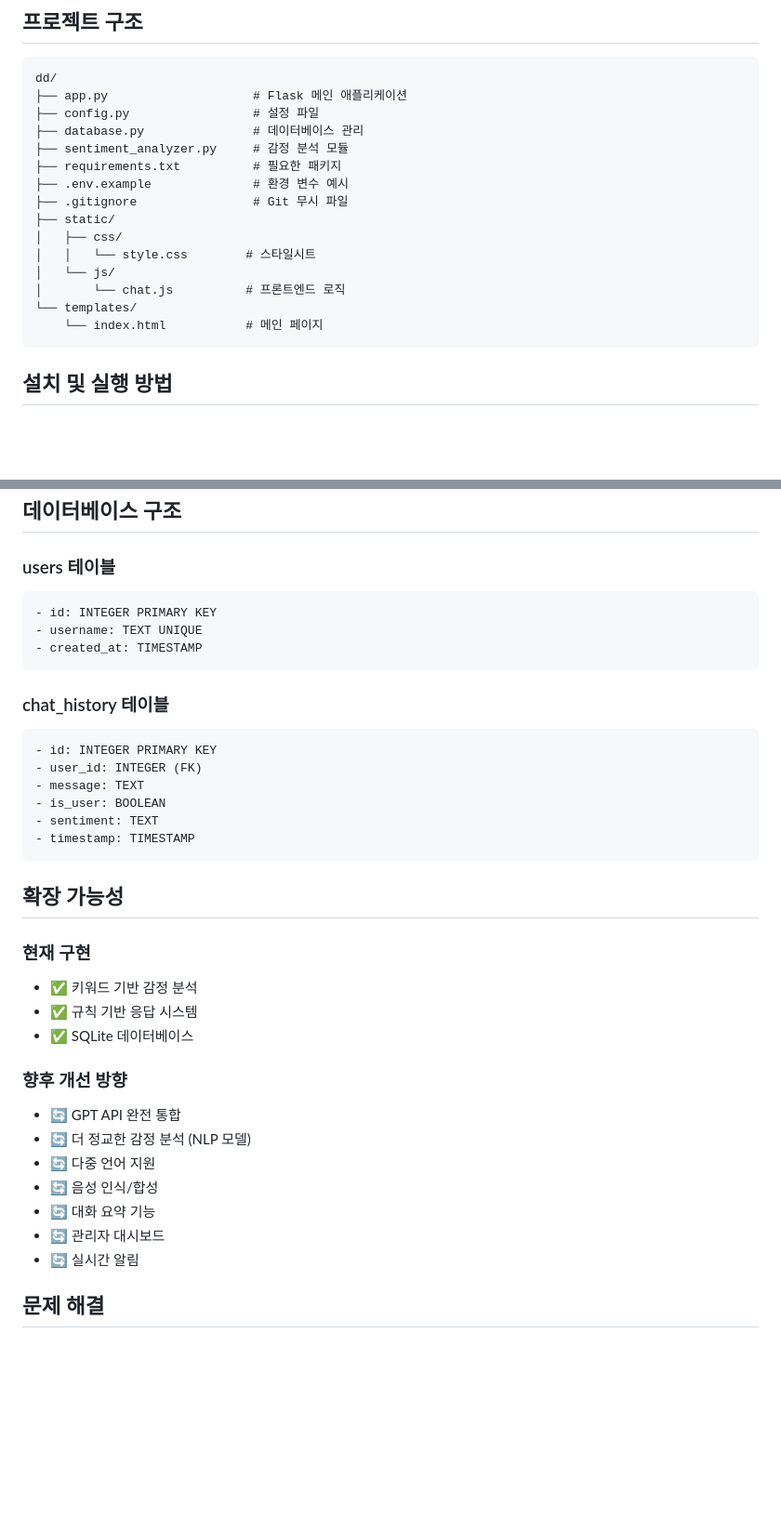
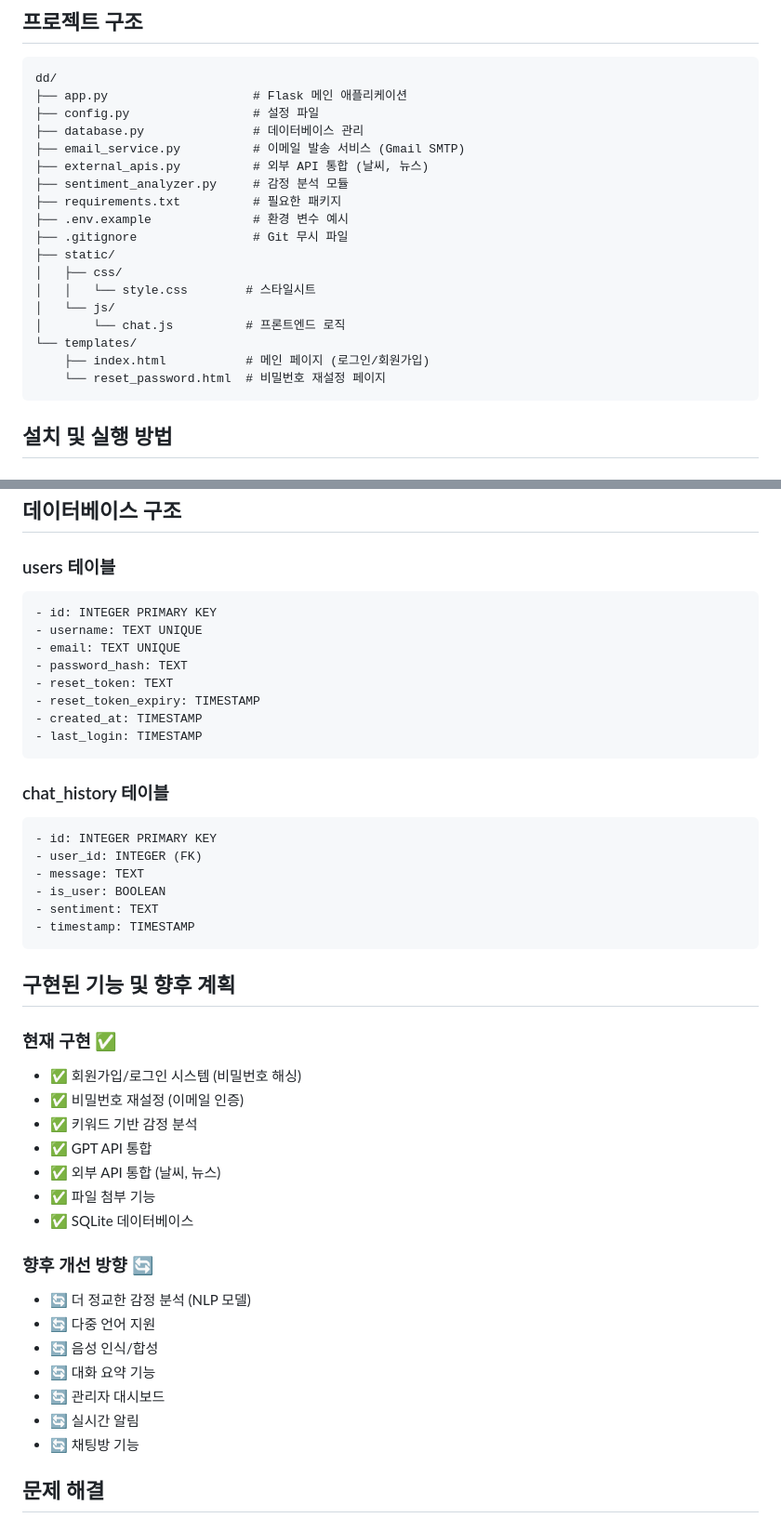
Before and after one commit to ggangminmin/dd, a Markdown page: README.md, 2 parts joined by grey strips. Shown at 93% size. GitHub-like rendering; blank space fills up the shorter version.

````diff
--- a/README.md
+++ b/README.md
@@ -25,6 +39,8 @@ dd/
 ├── app.py                    # Flask 메인 애플리케이션
 ├── config.py                 # 설정 파일
 ├── database.py               # 데이터베이스 관리
+├── email_service.py          # 이메일 발송 서비스 (Gmail SMTP)
+├── external_apis.py          # 외부 API 통합 (날씨, 뉴스)
 ├── sentiment_analyzer.py     # 감정 분석 모듈
 ├── requirements.txt          # 필요한 패키지
 ├── .env.example              # 환경 변수 예시
@@ -35,7 +51,8 @@ dd/
 │   └── js/
 │       └── chat.js          # 프론트엔드 로직
 └── templates/
-    └── index.html           # 메인 페이지
+    ├── index.html           # 메인 페이지 (로그인/회원가입)
+    └── reset_password.html  # 비밀번호 재설정 페이지
 ```
 
 ## 설치 및 실행 방법
@@ -154,13 +194,20 @@ GPT API가 활성화되면 시작 메시지에 "GPT API 사용: True"로 표시
 ## 데이터베이스 구조
 
 ### users 테이블
+
 ```sql
 - id: INTEGER PRIMARY KEY
 - username: TEXT UNIQUE
+- email: TEXT UNIQUE
+- password_hash: TEXT
+- reset_token: TEXT
+- reset_token_expiry: TIMESTAMP
 - created_at: TIMESTAMP
+- last_login: TIMESTAMP
 ```
 
 ### chat_history 테이블
+
 ```sql
 - id: INTEGER PRIMARY KEY
 - user_id: INTEGER (FK)
@@ -170,21 +217,25 @@ GPT API가 활성화되면 시작 메시지에 "GPT API 사용: True"로 표시
 - timestamp: TIMESTAMP
 ```
 
-## 확장 가능성
+## 구현된 기능 및 향후 계획
 
-### 현재 구현
+### 현재 구현 ✅
+- ✅ 회원가입/로그인 시스템 (비밀번호 해싱)
+- ✅ 비밀번호 재설정 (이메일 인증)
 - ✅ 키워드 기반 감정 분석
-- ✅ 규칙 기반 응답 시스템
+- ✅ GPT API 통합
+- ✅ 외부 API 통합 (날씨, 뉴스)
+- ✅ 파일 첨부 기능
 - ✅ SQLite 데이터베이스
 
-### 향후 개선 방향
-- 🔄 GPT API 완전 통합
+### 향후 개선 방향 🔄
 - 🔄 더 정교한 감정 분석 (NLP 모델)
 - 🔄 다중 언어 지원
 - 🔄 음성 인식/합성
 - 🔄 대화 요약 기능
 - 🔄 관리자 대시보드
 - 🔄 실시간 알림
+- 🔄 채팅방 기능
 
 ## 문제 해결
 
````
Also changed, not shown: other parts of README.md (+43 -6 lines).
